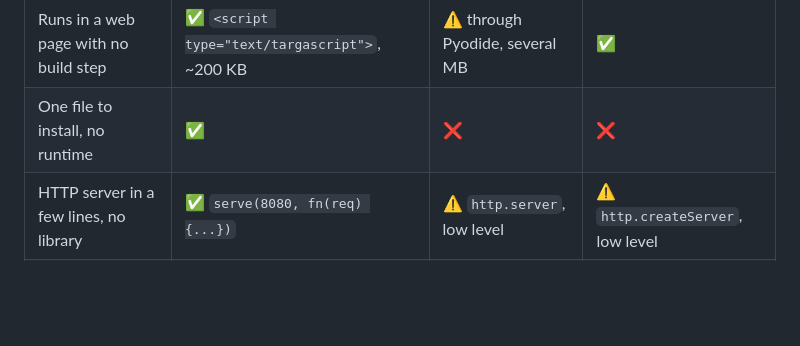
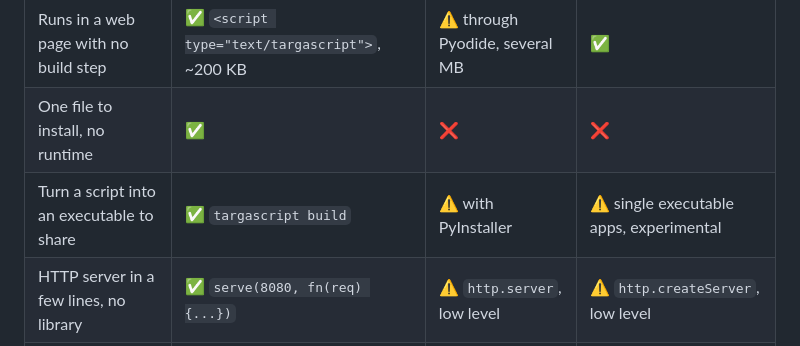
Before and after one commit to migueltarga/TargaScript, a Markdown page: README.md, the part around the change. Rendered like a GitHub page; blank space fills up the shorter version.

Commit message:
Mention targascript build in the comparison table

```diff
--- a/README.md
+++ b/README.md
@@ -28,6 +28,7 @@ TargaScript is a lightweight scripting language with a clean, intuitive syntax.
 |---|---|---|---|
 | Runs in a web page with no build step | ✅ `<script type="text/targascript">`, ~200 KB | ⚠️ through Pyodide, several MB | ✅ |
 | One file to install, no runtime | ✅ | ❌ | ❌ |
+| Turn a script into an executable to share | ✅ `targascript build` | ⚠️ with PyInstaller | ⚠️ single executable apps, experimental |
 | HTTP server in a few lines, no library | ✅ `serve(8080, fn(req) {...})` | ⚠️ `http.server`, low level | ⚠️ `http.createServer`, low level |
 | Test runner, no library | ✅ `targascript test` | ✅ `unittest` | ✅ `node --test` |
 | `await` at the top of a script | ✅ | ❌ needs `asyncio.run` | ✅ in modules |
```
